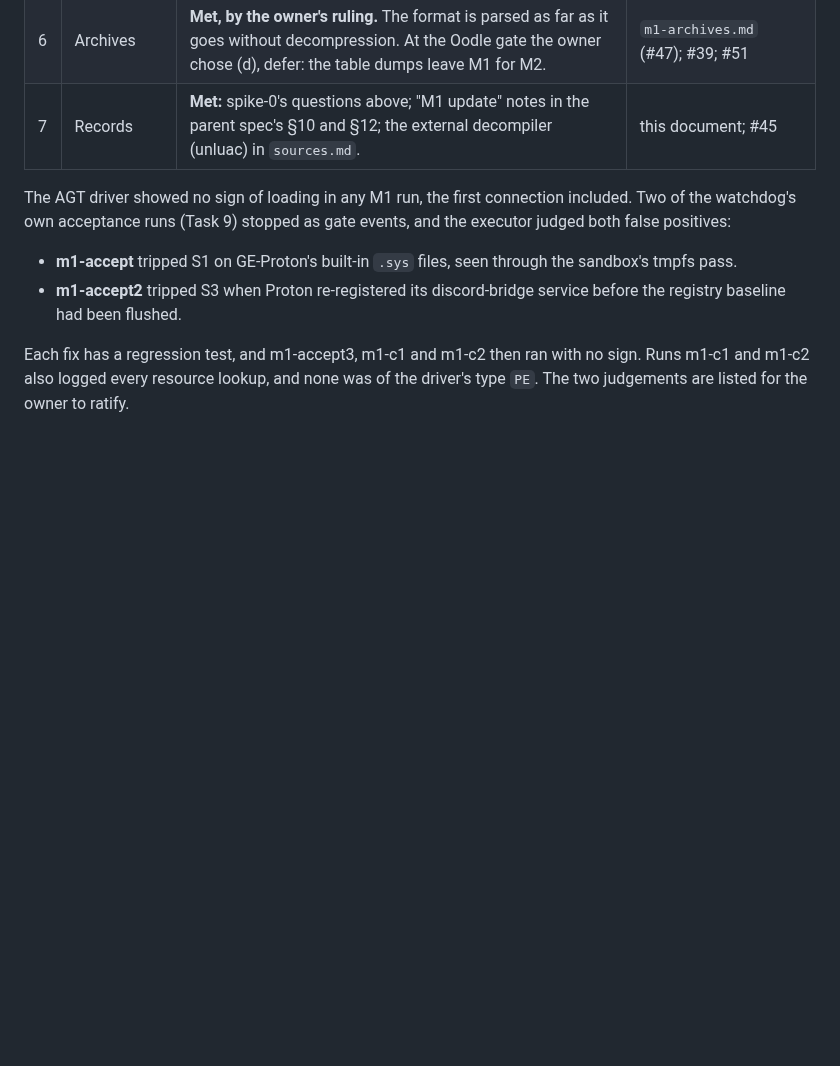
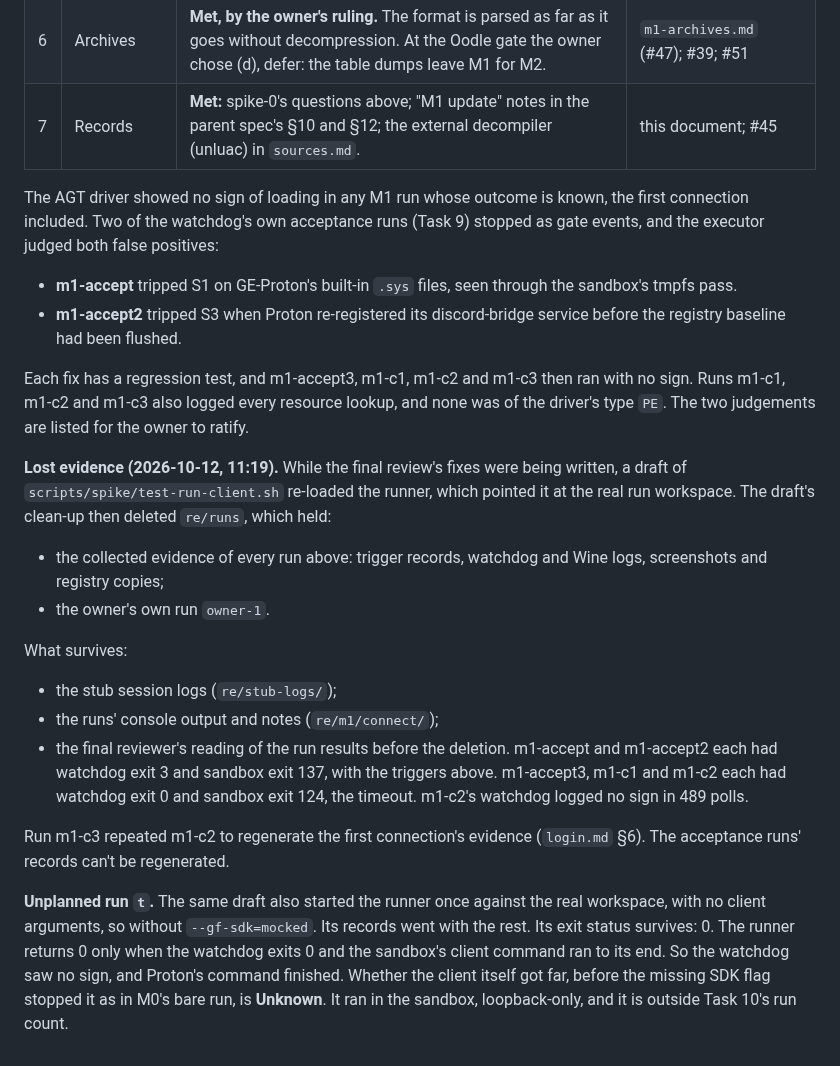
Before and after one commit to theintonerzero/fenji, a Markdown page: docs/re/m1-summary.md, the part around the change. GitHub-like rendering; blank space fills up the shorter version.

```diff
--- a/docs/re/m1-summary.md
+++ b/docs/re/m1-summary.md
@@ -45,8 +45,21 @@ The documents:
 | 6 | Archives | **Met, by the owner's ruling.** The format is parsed as far as it goes without decompression. At the Oodle gate the owner chose (d), defer: the table dumps leave M1 for M2. | `m1-archives.md` (#47); #39; #51 |
 | 7 | Records | **Met:** spike-0's questions above; "M1 update" notes in the parent spec's §10 and §12; the external decompiler (unluac) in `sources.md`. | this document; #45 |
 
-The AGT driver showed no sign of loading in any M1 run, the first connection included. Two of the watchdog's own acceptance runs (Task 9) stopped as gate events, and the executor judged both false positives:
+The AGT driver showed no sign of loading in any M1 run whose outcome is known, the first connection included. Two of the watchdog's own acceptance runs (Task 9) stopped as gate events, and the executor judged both false positives:
 - **m1-accept** tripped S1 on GE-Proton's built-in `.sys` files, seen through the sandbox's tmpfs pass.
 - **m1-accept2** tripped S3 when Proton re-registered its discord-bridge service before the registry baseline had been flushed.
 
-Each fix has a regression test, and m1-accept3, m1-c1 and m1-c2 then ran with no sign. Runs m1-c1 and m1-c2 also logged every resource lookup, and none was of the driver's type `PE`. The two judgements are listed for the owner to ratify.
+Each fix has a regression test, and m1-accept3, m1-c1, m1-c2 and m1-c3 then ran with no sign. Runs m1-c1, m1-c2 and m1-c3 also logged every resource lookup, and none was of the driver's type `PE`. The two judgements are listed for the owner to ratify.
+
+**Lost evidence (2026-10-12, 11:19).** While the final review's fixes were being written, a draft of `scripts/spike/test-run-client.sh` re-loaded the runner, which pointed it at the real run workspace. The draft's clean-up then deleted `re/runs`, which held:
+- the collected evidence of every run above: trigger records, watchdog and Wine logs, screenshots and registry copies;
+- the owner's own run `owner-1`.
+
+What survives:
+- the stub session logs (`re/stub-logs/`);
+- the runs' console output and notes (`re/m1/connect/`);
+- the final reviewer's reading of the run results before the deletion. m1-accept and m1-accept2 each had watchdog exit 3 and sandbox exit 137, with the triggers above. m1-accept3, m1-c1 and m1-c2 each had watchdog exit 0 and sandbox exit 124, the timeout. m1-c2's watchdog logged no sign in 489 polls.
+
+Run m1-c3 repeated m1-c2 to regenerate the first connection's evidence (`login.md` §6). The acceptance runs' records can't be regenerated.
+
+**Unplanned run `t`.** The same draft also started the runner once against the real workspace, with no client arguments, so without `--gf-sdk=mocked`. Its records went with the rest. Its exit status survives: 0. The runner returns 0 only when the watchdog exits 0 and the sandbox's client command ran to its end. So the watchdog saw no sign, and Proton's command finished. Whether the client itself got far, before the missing SDK flag stopped it as in M0's bare run, is **Unknown**. It ran in the sandbox, loopback-only, and it is outside Task 10's run count.
```
Also changed, not shown: docs/protocol/login.md (+8 -4 lines), 1 other file.
